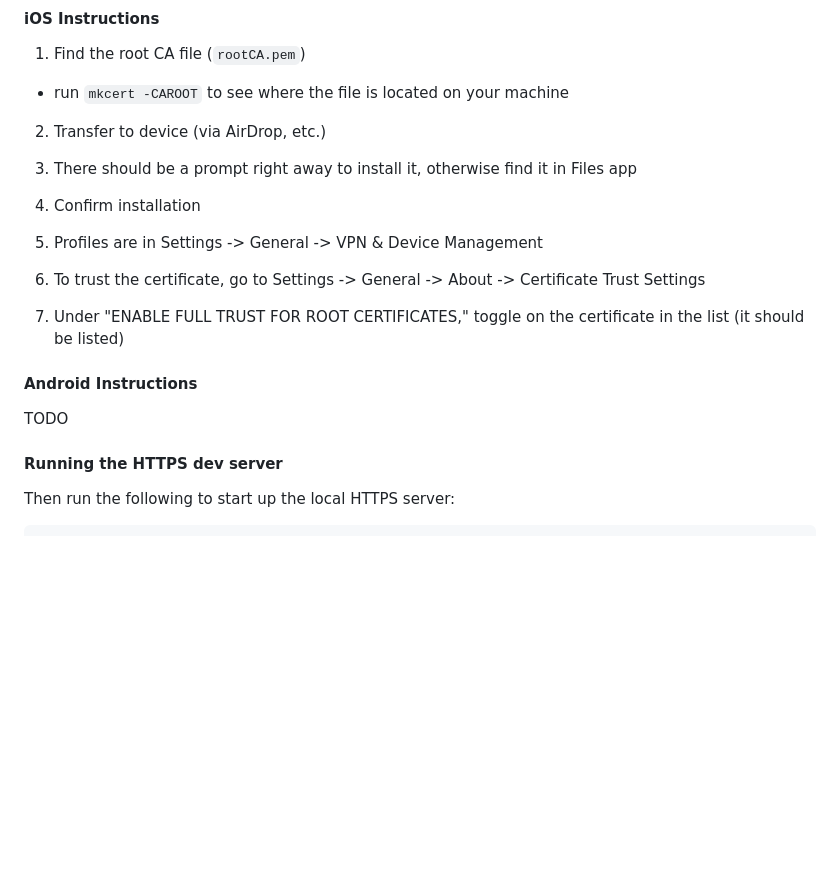
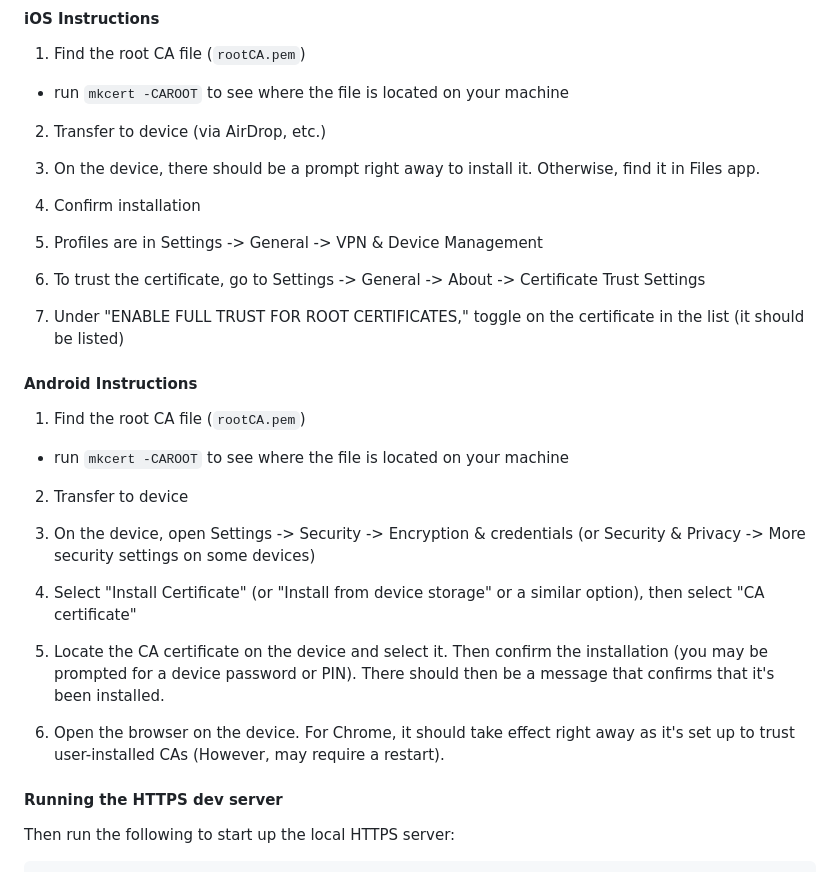
Before and after one commit to Coteh/wordle-clone, a Markdown page: README.md, the part around the change. Drawn GitHub-style; blank space fills up the shorter version.

Commit message:
Add instructions for installing mkcert root CA on Android

```diff
--- a/README.md
+++ b/README.md
@@ -166,7 +166,7 @@ The root certificate authority (CA) file also needs to be installed on the devic
 
 2. Transfer to device (via AirDrop, etc.)
 
-1. There should be a prompt right away to install it, otherwise find it in Files app
+1. On the device, there should be a prompt right away to install it. Otherwise, find it in Files app.
 
 1. Confirm installation
 
@@ -178,7 +178,19 @@ The root certificate authority (CA) file also needs to be installed on the devic
 
 #### Android Instructions
 
-TODO
+1. Find the root CA file (`rootCA.pem`)
+
+  - run `mkcert -CAROOT` to see where the file is located on your machine
+
+2. Transfer to device
+
+1. On the device, open Settings -> Security -> Encryption & credentials (or Security & Privacy -> More security settings on some devices)
+
+1. Select "Install Certificate" (or "Install from device storage" or a similar option), then select "CA certificate"
+
+1. Locate the CA certificate on the device and select it. Then confirm the installation (you may be prompted for a device password or PIN). There should then be a message that confirms that it's been installed.
+
+1. Open the browser on the device. For Chrome, it should take effect right away as it's set up to trust user-installed CAs (However, may require a restart).
 
 #### Running the HTTPS dev server
 
```
